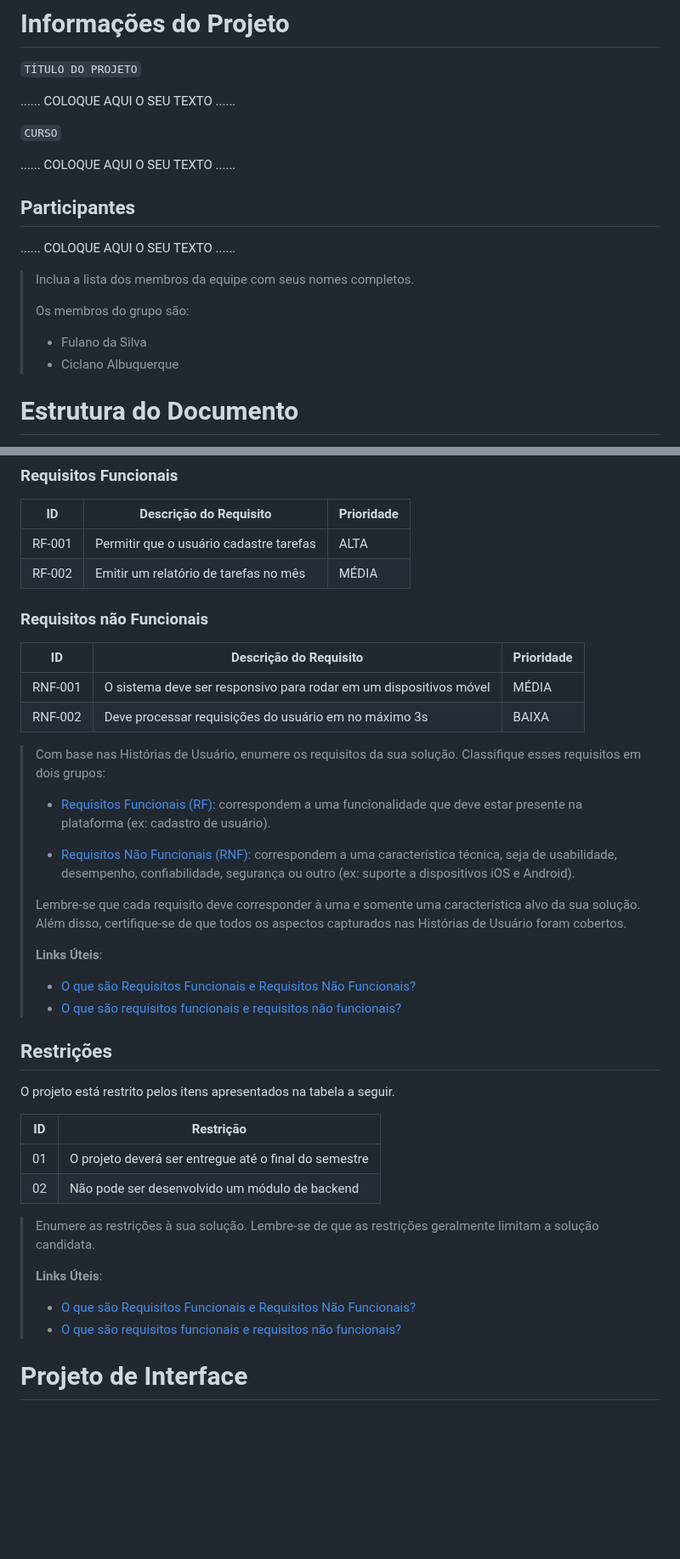
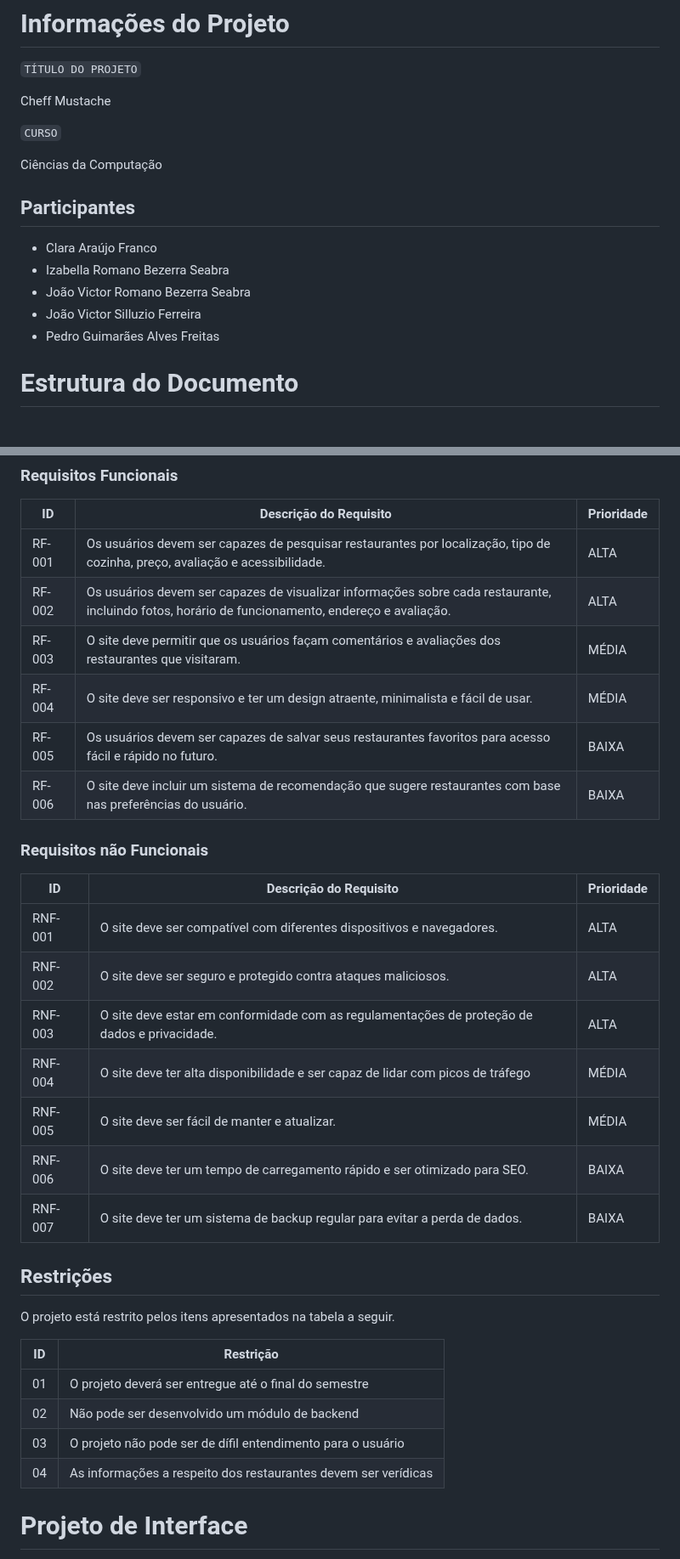
Before and after one commit to ICEI-PUC-Minas-PPLCC-TI/ti-1-ppl-cc-m2-20231-filtro-de-restaurantes-grupo-2, a Markdown page: docs/relatorio/Relatorio Tecnico - TEMPLATE.md, 2 parts joined by grey strips. Shown at 85% size. Drawn GitHub-style; blank space fills up the shorter version.

```diff
--- a/docs/relatorio/Relatorio Tecnico - TEMPLATE.md
+++ b/docs/relatorio/Relatorio Tecnico - TEMPLATE.md
@@ -1,21 +1,19 @@
 # Informações do Projeto
 `TÍTULO DO PROJETO`
 
-......  COLOQUE AQUI O SEU TEXTO ......
+Cheff Mustache
 
 `CURSO`
 
-......  COLOQUE AQUI O SEU TEXTO ......
+Ciências da Computação
 
 ## Participantes
 
-......  COLOQUE AQUI O SEU TEXTO ......
-
-> Inclua a lista dos membros da equipe com seus nomes completos.
->
-> Os membros do grupo são:
-> - Fulano da Silva
-> - Ciclano Albuquerque
+- Clara Araújo Franco
+- Izabella Romano Bezerra Seabra
+- João Victor Romano Bezerra Seabra
+- João Victor Silluzio Ferreira
+- Pedro Guimarães Alves Freitas
 
 # Estrutura do Documento
 
@@ -190,38 +145,23 @@ As tabelas que se seguem apresentam os requisitos funcionais e não funcionais q
 
 |ID    | Descrição do Requisito  | Prioridade |
 |------|-----------------------------------------|----|
-|RF-001| Permitir que o usuário cadastre tarefas | ALTA |
-|RF-002| Emitir um relatório de tarefas no mês   | MÉDIA |
-
-
+|RF-001|Os usuários devem ser capazes de pesquisar restaurantes por localização, tipo de cozinha, preço, avaliação e acessibilidade.| ALTA |
+|RF-002|Os usuários devem ser capazes de visualizar informações sobre cada restaurante, incluindo fotos, horário de funcionamento, endereço e avaliação.| ALTA |
+|RF-003|O site deve permitir que os usuários façam comentários e avaliações dos restaurantes que visitaram.| MÉDIA |
+|RF-004|O site deve ser responsivo e ter um design atraente, minimalista e fácil de usar.| MÉDIA |
+|RF-005|Os usuários devem ser capazes de salvar seus restaurantes favoritos para acesso fácil e rápido no futuro.| BAIXA |
+|RF-006|O site deve incluir um sistema de recomendação que sugere restaurantes com base nas preferências do usuário.| BAIXA |
 ### Requisitos não Funcionais
 
 |ID     | Descrição do Requisito  |Prioridade |
 |-------|-------------------------|----|
-|RNF-001| O sistema deve ser responsivo para rodar em um dispositivos móvel | MÉDIA |
-|RNF-002| Deve processar requisições do usuário em no máximo 3s |  BAIXA |
-
-> Com base nas Histórias de Usuário, enumere os requisitos da sua
-> solução. Classifique esses requisitos em dois grupos:
->
-> - [Requisitos Funcionais (RF)](https://pt.wikipedia.org/wiki/Requisito_funcional):
->   correspondem a uma funcionalidade que deve estar presente na
->   plataforma (ex: cadastro de usuário).
->
-> - [Requisitos Não Funcionais (RNF)](https://pt.wikipedia.org/wiki/Requisito_n%C3%A3o_funcional):
->   correspondem a uma característica técnica, seja de usabilidade,
->   desempenho, confiabilidade, segurança ou outro (ex: suporte a
->   dispositivos iOS e Android).
->
-> Lembre-se que cada requisito deve corresponder à uma e somente uma
-> característica alvo da sua solução. Além disso, certifique-se de que
-> todos os aspectos capturados nas Histórias de Usuário foram cobertos.
->
-> **Links Úteis**:
->
-> - [O que são Requisitos Funcionais e Requisitos Não Funcionais?](https://codificar.com.br/requisitos-funcionais-nao-funcionais/)
-> - [O que são requisitos funcionais e requisitos não funcionais?](https://analisederequisitos.com.br/requisitos-funcionais-e-requisitos-nao-funcionais-o-que-sao/)
-
+|RNF-001|O site deve ser compatível com diferentes dispositivos e navegadores.| ALTA |
+|RNF-002|O site deve ser seguro e protegido contra ataques maliciosos.| ALTA |
+|RNF-003|O site deve estar em conformidade com as regulamentações de proteção de dados e privacidade.| ALTA |
+|RNF-004|O site deve ter alta disponibilidade e ser capaz de lidar com picos de tráfego |  MÉDIA |
+|RNF-005|O site deve ser fácil de manter e atualizar.| MÉDIA |
+|RNF-006|O site deve ter um tempo de carregamento rápido e ser otimizado para SEO.| BAIXA|
+|RNF-007|O site deve ter um sistema de backup regular para evitar a perda de dados.| BAIXA|
 
 ## Restrições
 
@@ -231,15 +171,8 @@ O projeto está restrito pelos itens apresentados na tabela a seguir.
 |--|-------------------------------------------------------|
 |01| O projeto deverá ser entregue até o final do semestre |
 |02| Não pode ser desenvolvido um módulo de backend        |
-
-
-> Enumere as restrições à sua solução. Lembre-se de que as restrições
-> geralmente limitam a solução candidata.
->
-> **Links Úteis**:
-> - [O que são Requisitos Funcionais e Requisitos Não Funcionais?](https://codificar.com.br/requisitos-funcionais-nao-funcionais/)
-> - [O que são requisitos funcionais e requisitos não funcionais?](https://analisederequisitos.com.br/requisitos-funcionais-e-requisitos-nao-funcionais-o-que-sao/)
-
+|03| O projeto não pode ser de dífil entendimento para o usuário|
+|04| As informações a respeito dos restaurantes devem ser verídicas|
 
 # Projeto de Interface
 
```
Also changed, not shown: other parts of docs/relatorio/Relatorio Tecnico - TEMPLATE.md (+16 -59 lines).
